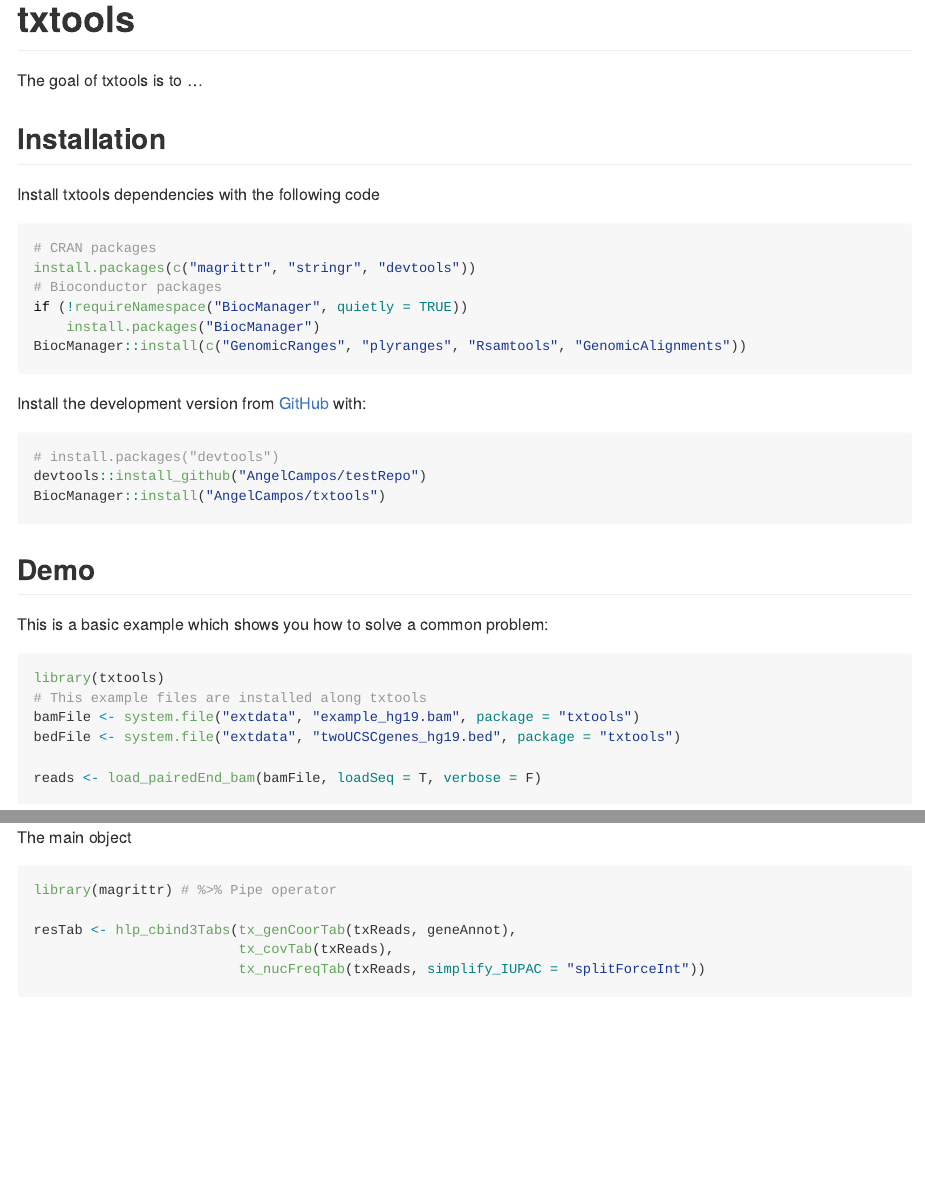
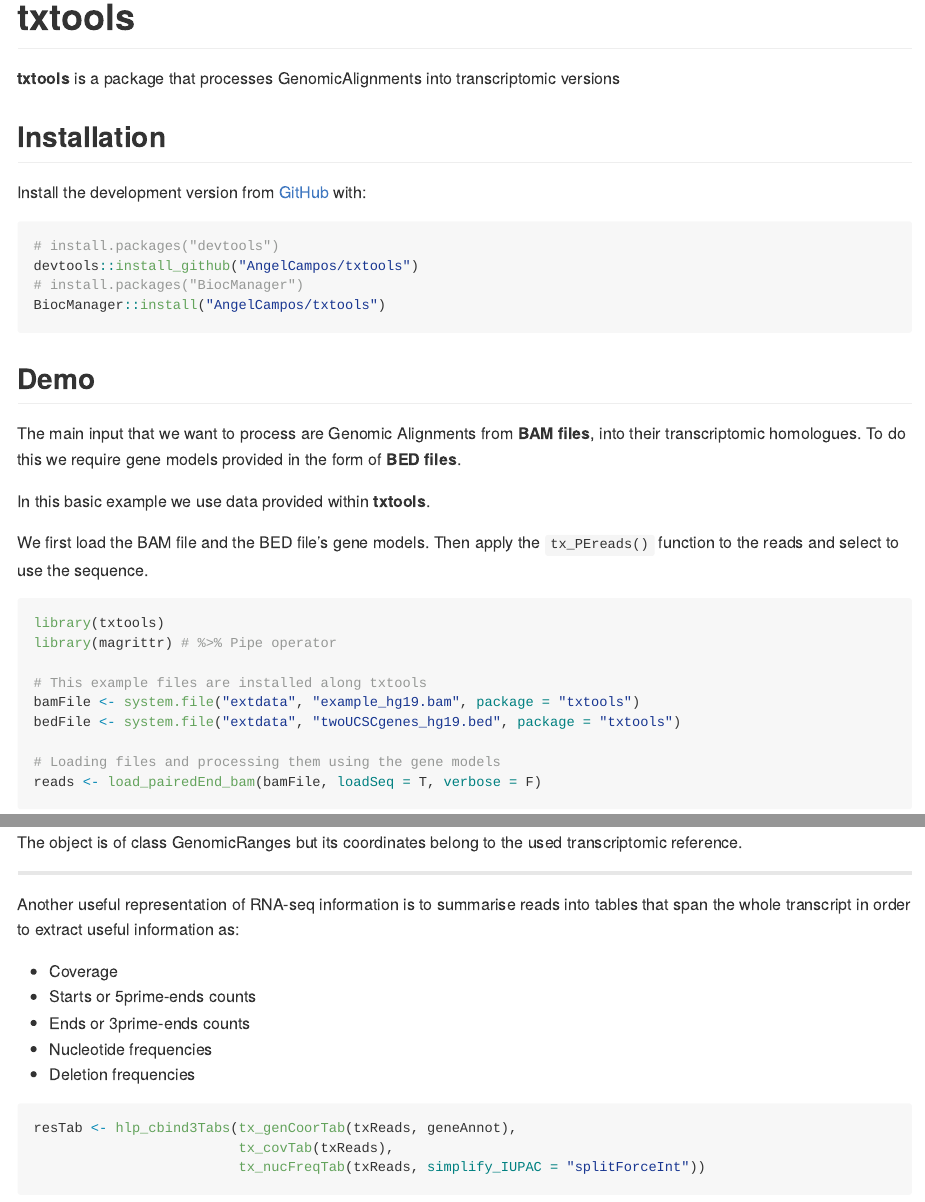
Before and after one commit to AngelCampos/txtools, an R Markdown document (README.Rmd): the page in a window 1100 px wide, from its top, and a second part further down, joined at a grey line. Rendered offline with R 4.5, knitr and Pandoc, with nearby package versions; some code elsewhere in the file could not run offline.

Commit message:
package draft ready to install

````diff
--- a/README.Rmd
+++ b/README.Rmd
@@ -20,37 +20,39 @@
 <!-- badges: start -->
 <!-- badges: end -->
 
-The goal of txtools is to ...
+**txtools** is a package that processes GenomicAlignments into transcriptomic
+versions
 
 ## Installation
-
-Install txtools dependencies with the following code
-
-```{r, eval = F}
-# CRAN packages
-install.packages(c("magrittr", "stringr", "devtools"))
-# Bioconductor packages
-if (!requireNamespace("BiocManager", quietly = TRUE))
-    install.packages("BiocManager")
-BiocManager::install(c("GenomicRanges", "plyranges", "Rsamtools", "GenomicAlignments"))
-```
 
 Install the development version from [GitHub](https://github.com/) with:
 
 ``` r
 # install.packages("devtools")
-devtools::install_github("AngelCampos/testRepo")
+devtools::install_github("AngelCampos/txtools")
+# install.packages("BiocManager")
 BiocManager::install("AngelCampos/txtools")
 ```
+
 ## Demo
 
-This is a basic example which shows you how to solve a common problem:
+The main input that we want to process are Genomic Alignments from **BAM files**,
+into their transcriptomic homologues. To do this we require gene models
+provided in the form of **BED files**.
+
+In this basic example we use data provided within **txtools**.
+
+We first load the BAM file and the BED file's gene models. Then apply the
+`tx_PEreads()` function to the reads and select to use the sequence.
 
 ```{r example}
 library(txtools)
+library(magrittr) # %>% Pipe operator
+
 # This example files are installed along txtools
 bamFile <- system.file("extdata", "example_hg19.bam", package = "txtools")
 bedFile <- system.file("extdata", "twoUCSCgenes_hg19.bed", package = "txtools")
 
+# Loading files and processing them using the gene models
 reads <- load_pairedEnd_bam(bamFile, loadSeq = T, verbose = F)
 geneAnnot <- plyranges::read_bed(bedFile) # plyranges read_bed function
@@ -61,2 +65 @@
 
-The main object
@@ -63,8 +70,19 @@
 
+The object is of class GenomicRanges but its coordinates belong to the used
+transcriptomic reference.
 
-```{r example2}
-library(magrittr) # %>% Pipe operator
+---
 
+Another useful representation of RNA-seq information is to summarise reads into
+tables that span the whole transcript in order to extract useful information as:
+
+* Coverage
+* Starts or 5prime-ends counts
+* Ends or 3prime-ends counts
+* Nucleotide frequencies
+* Deletion frequencies
+
+```{r, example2}
 resTab <- hlp_cbind3Tabs(tx_genCoorTab(txReads, geneAnnot),
                          tx_covTab(txReads),
                          tx_nucFreqTab(txReads, simplify_IUPAC = "splitForceInt"))
````
Also changed, not shown: R/tx_core.R (+10 -5 lines), README.md, README.Rmd (22 more changed lines), 2 other files.
